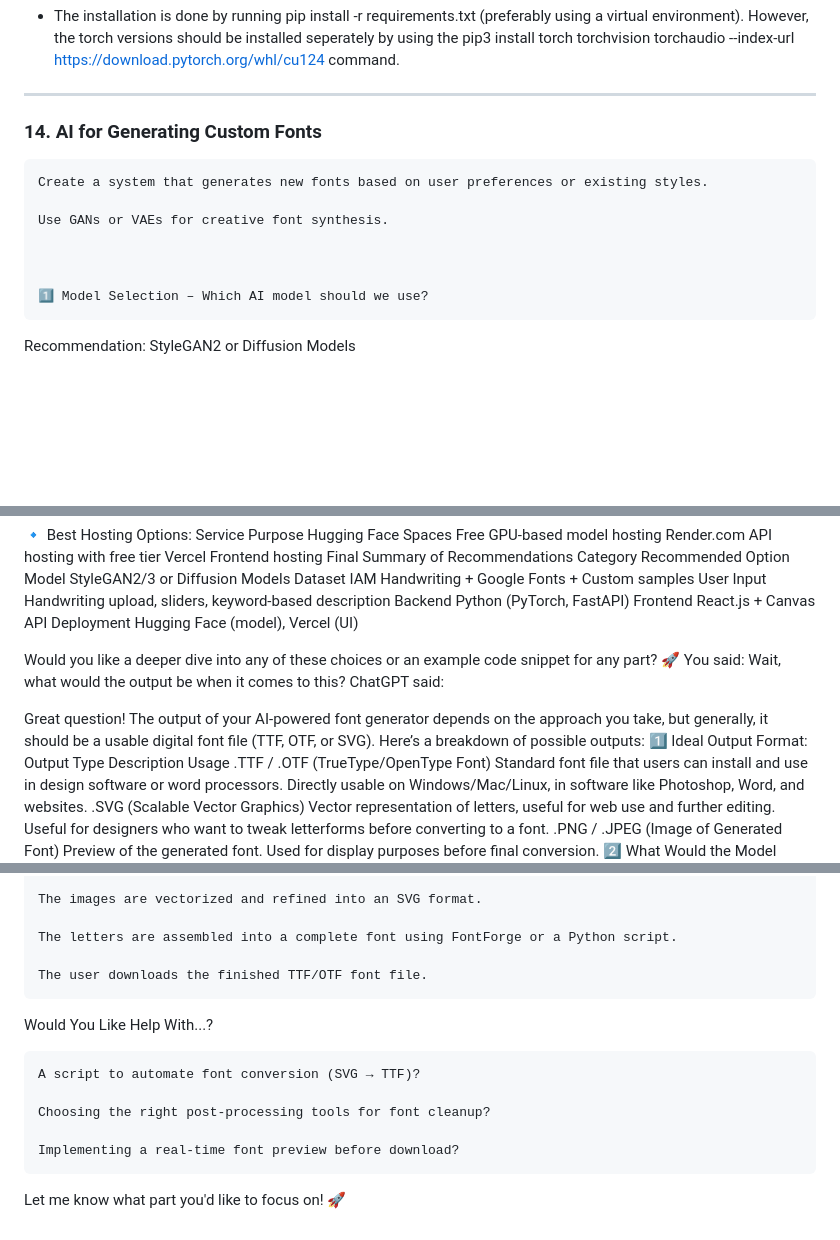
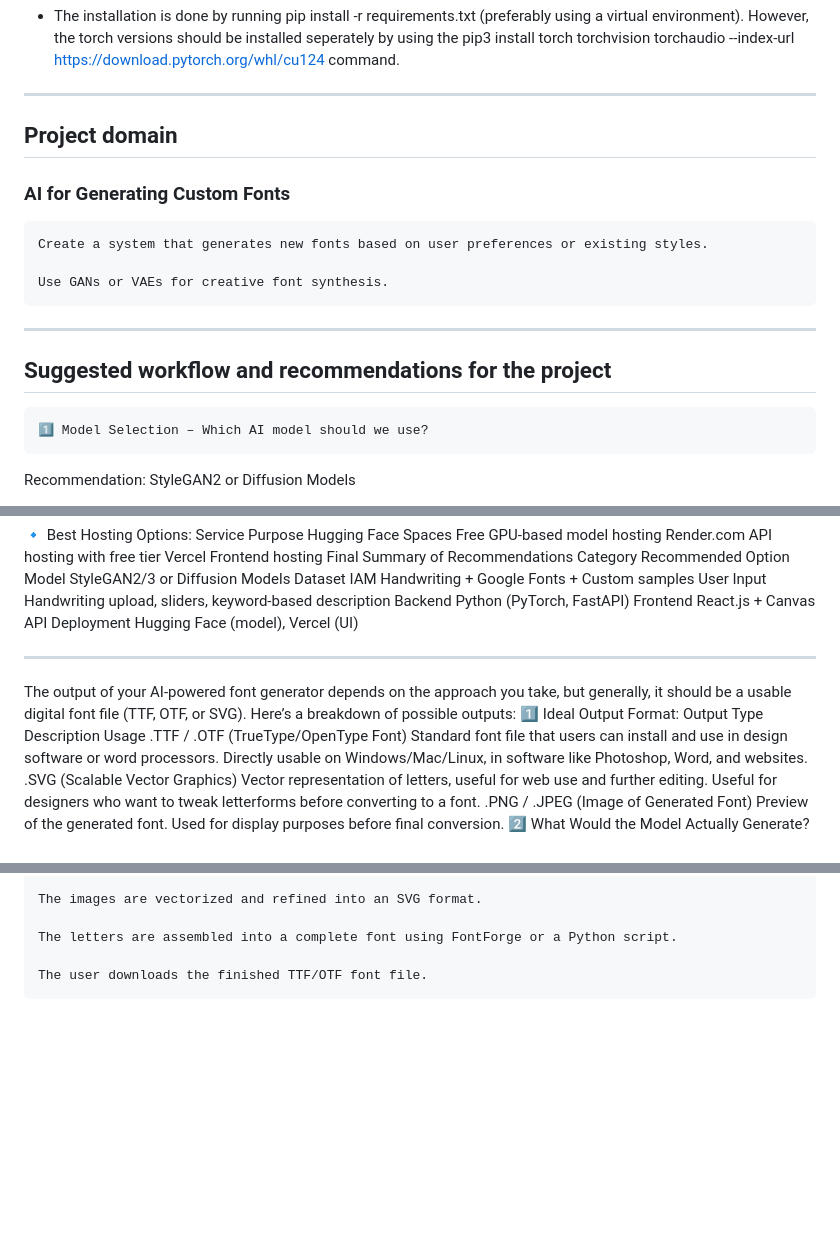
Before and after one commit to zypreaxa/AIproject, a Markdown page: README.md, 3 parts joined by grey strips. Rendered like a GitHub page; blank space fills up the shorter version.

```diff
--- a/README.md
+++ b/README.md
@@ -2,13 +2,16 @@
 - The installation is done by running pip install -r requirements.txt (preferably using a virtual environment). However, the torch versions should be installed seperately by using the pip3 install torch torchvision torchaudio --index-url https://download.pytorch.org/whl/cu124 command.
 
 ---
-### **14. AI for Generating Custom Fonts**
+## **Project domain**
+### **AI for Generating Custom Fonts**
 
     Create a system that generates new fonts based on user preferences or existing styles.
 
     Use GANs or VAEs for creative font synthesis.
 
+---
 
+## **Suggested workflow and recommendations for the project**
 
     1️⃣ Model Selection – Which AI model should we use?
 
@@ -107,12 +110,9 @@ Backend	Python (PyTorch, FastAPI)
 Frontend	React.js + Canvas API
 Deployment	Hugging Face (model), Vercel (UI)
 
-Would you like a deeper dive into any of these choices or an example code snippet for any part? 🚀
-You said:
-Wait, what would the output be when it comes to this?
-ChatGPT said:
+---
 
-Great question! The output of your AI-powered font generator depends on the approach you take, but generally, it should be a usable digital font file (TTF, OTF, or SVG). Here’s a breakdown of possible outputs:
+The output of your AI-powered font generator depends on the approach you take, but generally, it should be a usable digital font file (TTF, OTF, or SVG). Here’s a breakdown of possible outputs:
 1️⃣ Ideal Output Format:
 Output Type	Description	Usage
 .TTF / .OTF (TrueType/OpenType Font)	Standard font file that users can install and use in design software or word processors.	Directly usable on Windows/Mac/Linux, in software like Photoshop, Word, and websites.
@@ -157,13 +157,3 @@ Example Workflow:
     The letters are assembled into a complete font using FontForge or a Python script.
 
     The user downloads the finished TTF/OTF font file.
-
-Would You Like Help With...?
-
-    A script to automate font conversion (SVG → TTF)?
-
-    Choosing the right post-processing tools for font cleanup?
-
-    Implementing a real-time font preview before download?
-
-Let me know what part you'd like to focus on! 🚀
```
